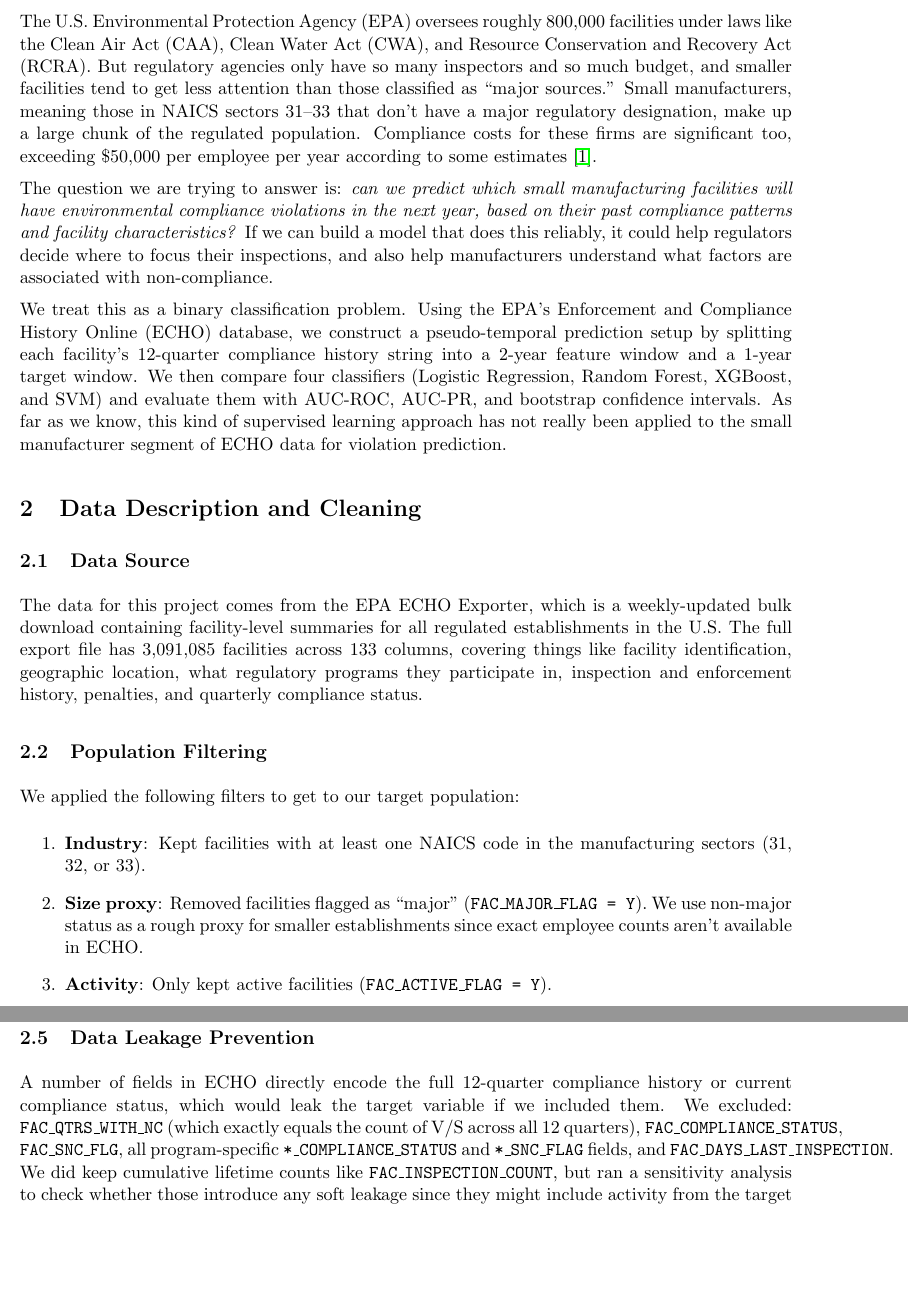
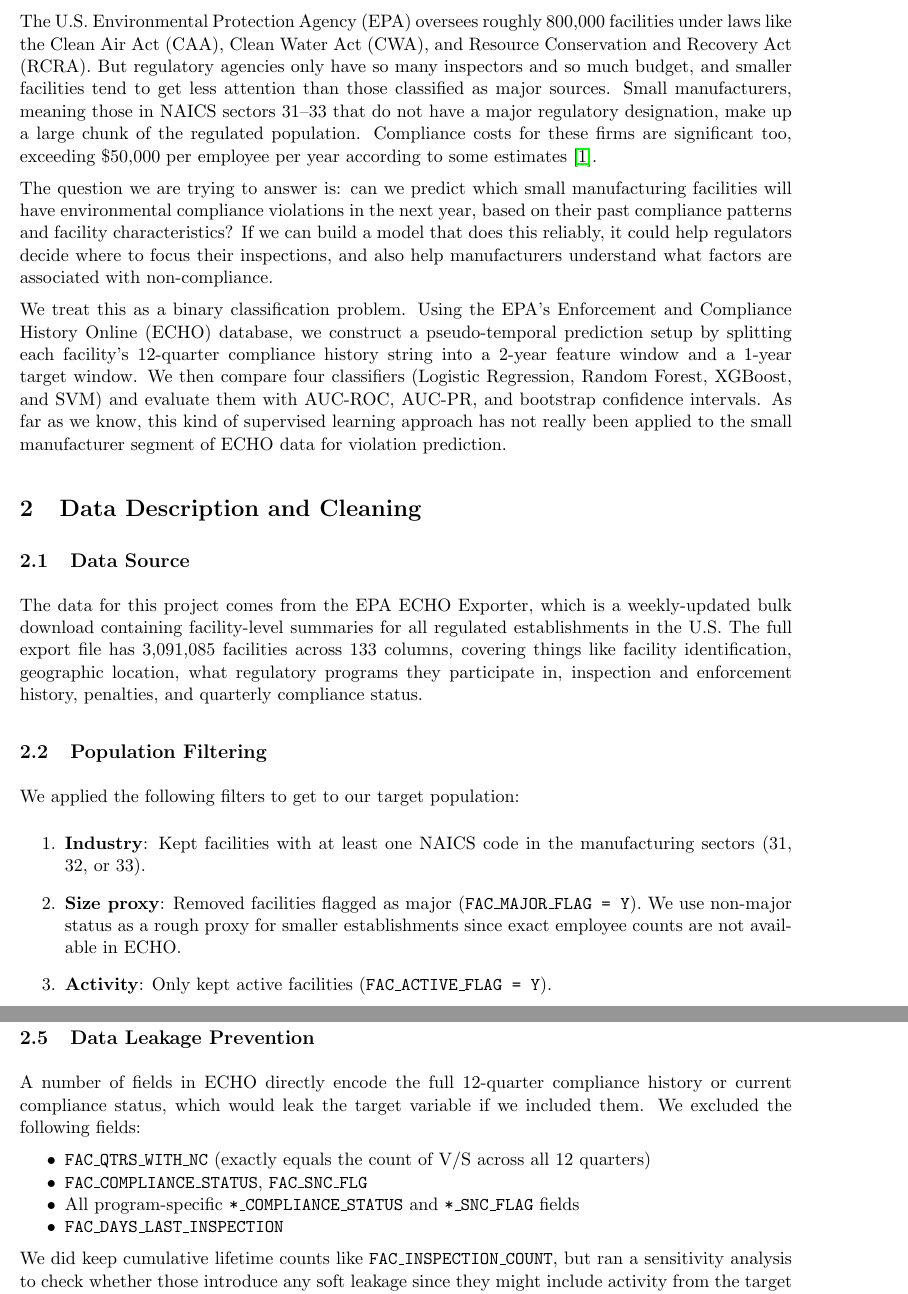
Before and after one commit to keshavshah123/ISYE6740-FINALPROJECT, a LaTeX document (Final_Project_Group_157.tex): two parts of pages 2 and 4 of 10, joined at a grey line, cut so that both start at the same text, the shorter picture padded with empty space. Compiled offline with pdfLaTeX.

Commit message:
Fix report formatting: quotes, margins, figure layouts
- Remove quotes and italics used for emphasis
- Fix underscore rendering artifact in section 2.3
- Restructure leakage exclusion list to fix margin overflow
- Confusion matrices now 2x2 grid instead of 1x4 horizontal
- Feature importance now vertical column instead of 1x3 horizontal
- Replace remaining en-dash parentheticals with commas

Co-Authored-By: Claude Opus 4.6 <noreply@anthropic.com>

```diff
--- a/Final_Project_Group_157.tex
+++ b/Final_Project_Group_157.tex
@@ -38,9 +38,9 @@
 \section{Problem Statement}
 %% ============================================================
 
-The U.S. Environmental Protection Agency (EPA) oversees roughly 800,000 facilities under laws like the Clean Air Act (CAA), Clean Water Act (CWA), and Resource Conservation and Recovery Act (RCRA). But regulatory agencies only have so many inspectors and so much budget, and smaller facilities tend to get less attention than those classified as ``major sources.'' Small manufacturers, meaning those in NAICS sectors 31--33 that don't have a major regulatory designation, make up a large chunk of the regulated population. Compliance costs for these firms are significant too, exceeding \$50,000 per employee per year according to some estimates \cite{nam2023}.
+The U.S. Environmental Protection Agency (EPA) oversees roughly 800,000 facilities under laws like the Clean Air Act (CAA), Clean Water Act (CWA), and Resource Conservation and Recovery Act (RCRA). But regulatory agencies only have so many inspectors and so much budget, and smaller facilities tend to get less attention than those classified as major sources. Small manufacturers, meaning those in NAICS sectors 31--33 that do not have a major regulatory designation, make up a large chunk of the regulated population. Compliance costs for these firms are significant too, exceeding \$50,000 per employee per year according to some estimates \cite{nam2023}.
 
-The question we are trying to answer is: \textit{can we predict which small manufacturing facilities will have environmental compliance violations in the next year, based on their past compliance patterns and facility characteristics?} If we can build a model that does this reliably, it could help regulators decide where to focus their inspections, and also help manufacturers understand what factors are associated with non-compliance.
+The question we are trying to answer is: can we predict which small manufacturing facilities will have environmental compliance violations in the next year, based on their past compliance patterns and facility characteristics? If we can build a model that does this reliably, it could help regulators decide where to focus their inspections, and also help manufacturers understand what factors are associated with non-compliance.
 
 We treat this as a binary classification problem. Using the EPA's Enforcement and Compliance History Online (ECHO) database, we construct a pseudo-temporal prediction setup by splitting each facility's 12-quarter compliance history string into a 2-year feature window and a 1-year target window. We then compare four classifiers (Logistic Regression, Random Forest, XGBoost, and SVM) and evaluate them with AUC-ROC, AUC-PR, and bootstrap confidence intervals. As far as we know, this kind of supervised learning approach has not really been applied to the small manufacturer segment of ECHO data for violation prediction.
 
@@ -58,7 +58,7 @@
 We applied the following filters to get to our target population:
 \begin{enumerate}
     \item \textbf{Industry}: Kept facilities with at least one NAICS code in the manufacturing sectors (31, 32, or 33).
-    \item \textbf{Size proxy}: Removed facilities flagged as ``major'' (\texttt{FAC\_MAJOR\_FLAG = Y}). We use non-major status as a rough proxy for smaller establishments since exact employee counts aren't available in ECHO.
+    \item \textbf{Size proxy}: Removed facilities flagged as major (\texttt{FAC\_MAJOR\_FLAG = Y}). We use non-major status as a rough proxy for smaller establishments since exact employee counts are not available in ECHO.
     \item \textbf{Activity}: Only kept active facilities (\texttt{FAC\_ACTIVE\_FLAG = Y}).
     \item \textbf{History completeness}: Required the full 12-quarter compliance history string to be present.
 \end{enumerate}
@@ -102,7 +102,16 @@
 
 \subsection{Data Leakage Prevention}
 
-A number of fields in ECHO directly encode the full 12-quarter compliance history or current compliance status, which would leak the target variable if we included them. We excluded: \texttt{FAC\_QTRS\_WITH\_NC} (which exactly equals the count of V/S across all 12 quarters), \texttt{FAC\_COMPLIANCE\_STATUS}, \texttt{FAC\_SNC\_FLG}, all program-specific \texttt{*\_COMPLIANCE\_STATUS} and \texttt{*\_SNC\_FLAG} fields, and \texttt{FAC\_DAYS\_LAST\_INSPECTION}. We did keep cumulative lifetime counts like \texttt{FAC\_INSPECTION\_COUNT}, but ran a sensitivity analysis to check whether those introduce any soft leakage since they might include activity from the target period.
+A number of fields in ECHO directly encode the full 12-quarter compliance history or current compliance status, which would leak the target variable if we included them. We excluded the following fields:
+
+\begin{itemize}[nosep]
+    \item \texttt{FAC\_QTRS\_WITH\_NC} (exactly equals the count of V/S across all 12 quarters)
+    \item \texttt{FAC\_COMPLIANCE\_STATUS}, \texttt{FAC\_SNC\_FLG}
+    \item All program-specific \texttt{*\_COMPLIANCE\_STATUS} and \texttt{*\_SNC\_FLAG} fields
+    \item \texttt{FAC\_DAYS\_LAST\_INSPECTION}
+\end{itemize}
+
+We did keep cumulative lifetime counts like \texttt{FAC\_INSPECTION\_COUNT}, but ran a sensitivity analysis to check whether those introduce any soft leakage since they might include activity from the target period.
 
 
 %% ============================================================
```
Also changed, not shown: Final_Project_Group_157.pdf, Final_Project_Group_157.tex (10 more changed lines), 1 other file.
